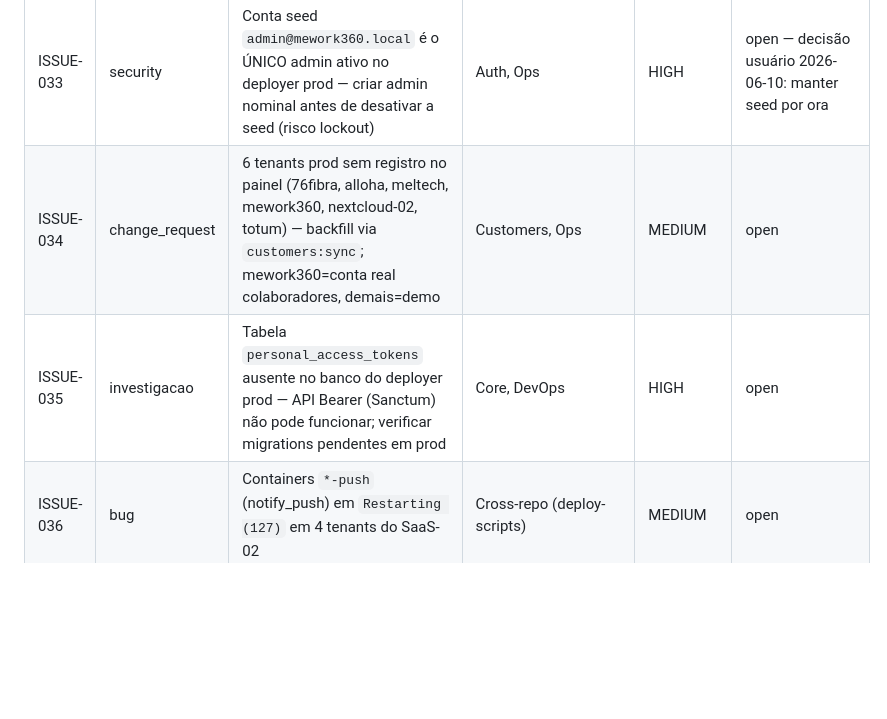
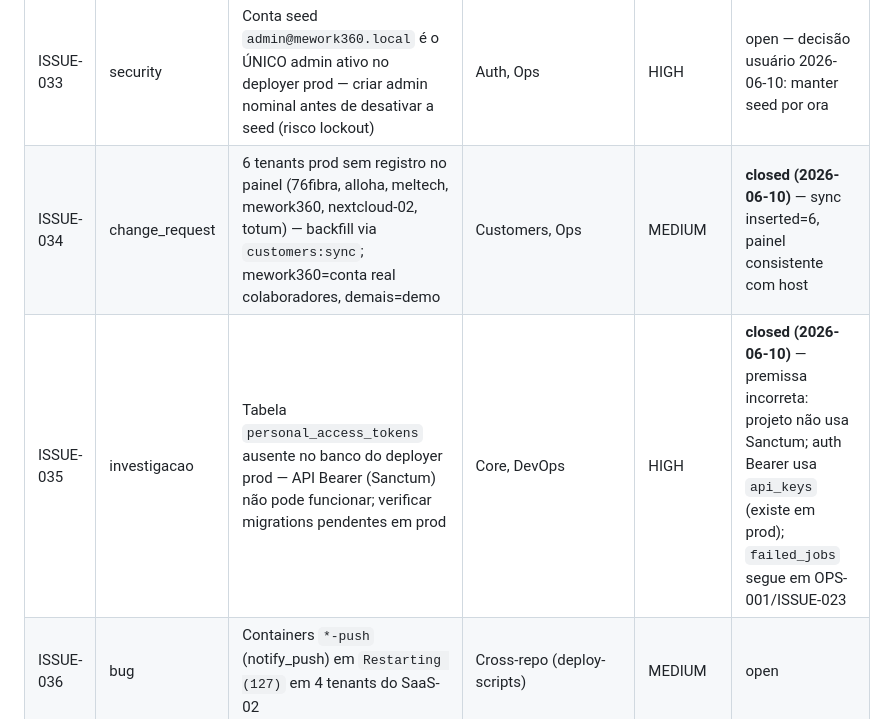
Before and after one commit to gabrielsouzaa-97/work-platform-api-gabriel, a Markdown page: docs/ISSUES.md, the part around one of its changes. Drawn GitHub-style; blank space fills up the shorter version.

```diff
--- a/docs/ISSUES.md
+++ b/docs/ISSUES.md
@@ -39,8 +39,8 @@
 | ISSUE-031 | change_request | Smoke E2E versionado do fluxo SSO meMail↔Roundcube (login, cookies, troca de perfil) rodando pós-create | Cross-repo (memail), QA, Customers | MEDIUM | open |
 | ISSUE-032 | ops | Remover tenants de teste do host prod SaaS-02 (teste, teste2, gabrielteste08062026; mercadodoconstrutor mantido por decisão do usuário) + limpar registros no painel | Ops (SaaS-02), Customers | HIGH | **closed (2026-06-10)** — 3 removidos com backup, painel atualizado |
 | ISSUE-033 | security | Conta seed `admin@mework360.local` é o ÚNICO admin ativo no deployer prod — criar admin nominal antes de desativar a seed (risco lockout) | Auth, Ops | HIGH | open — decisão usuário 2026-06-10: manter seed por ora |
-| ISSUE-034 | change_request | 6 tenants prod sem registro no painel (76fibra, alloha, meltech, mework360, nextcloud-02, totum) — backfill via `customers:sync`; mework360=conta real colaboradores, demais=demo | Customers, Ops | MEDIUM | open |
-| ISSUE-035 | investigacao | Tabela `personal_access_tokens` ausente no banco do deployer prod — API Bearer (Sanctum) não pode funcionar; verificar migrations pendentes em prod | Core, DevOps | HIGH | open |
+| ISSUE-034 | change_request | 6 tenants prod sem registro no painel (76fibra, alloha, meltech, mework360, nextcloud-02, totum) — backfill via `customers:sync`; mework360=conta real colaboradores, demais=demo | Customers, Ops | MEDIUM | **closed (2026-06-10)** — sync inserted=6, painel consistente com host |
+| ISSUE-035 | investigacao | Tabela `personal_access_tokens` ausente no banco do deployer prod — API Bearer (Sanctum) não pode funcionar; verificar migrations pendentes em prod | Core, DevOps | HIGH | **closed (2026-06-10)** — premissa incorreta: projeto não usa Sanctum; auth Bearer usa `api_keys` (existe em prod); `failed_jobs` segue em OPS-001/ISSUE-023 |
 | ISSUE-036 | bug | Containers `*-push` (notify_push) em `Restarting (127)` em 4 tenants do SaaS-02 | Cross-repo (deploy-scripts) | MEDIUM | open |
 
 ---
```
Also changed, not shown: other parts of docs/ISSUES.md (+28 -2 lines).
